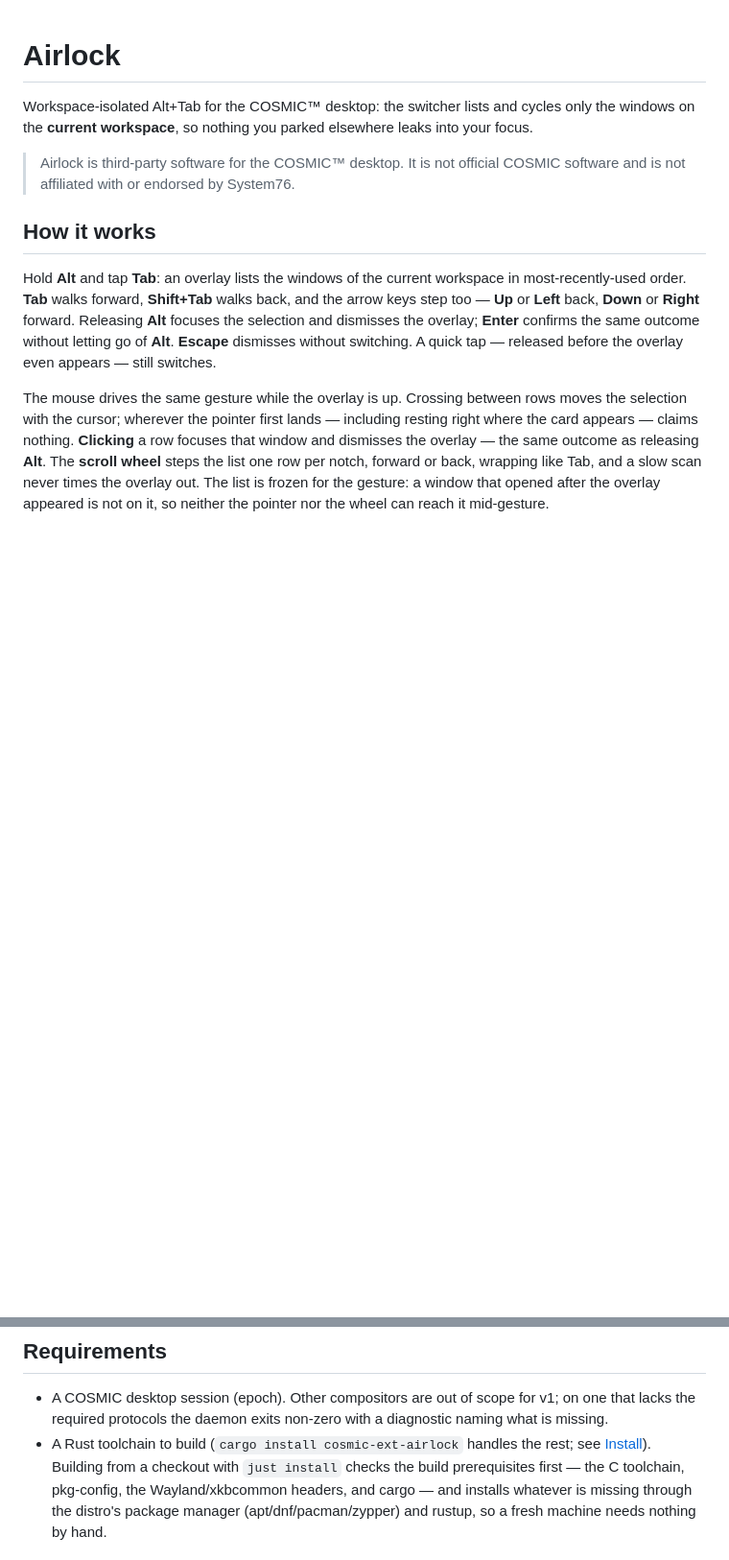
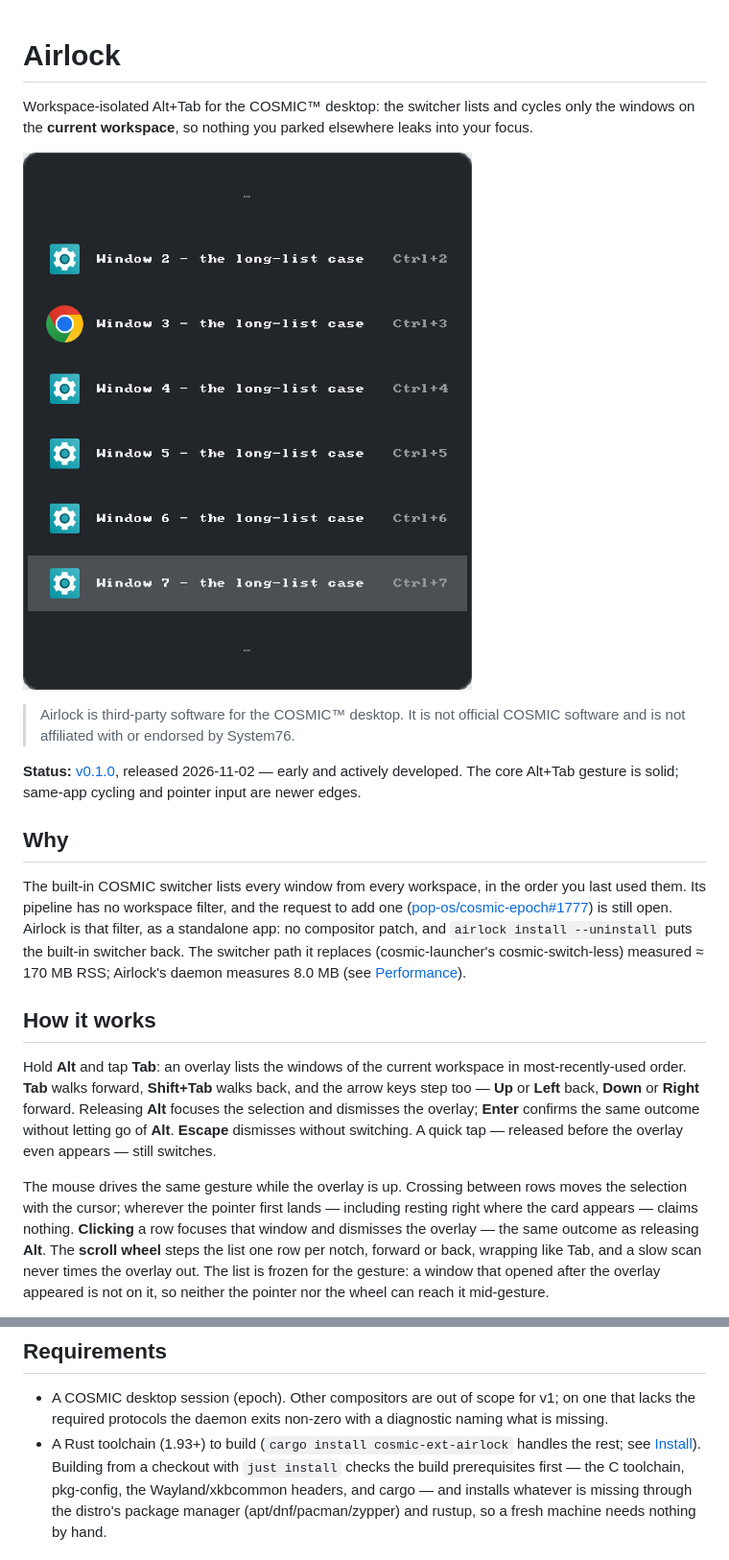
Before and after one commit to l1br3-io/cosmic-ext-airlock, a Markdown page: README.md, 2 parts joined by grey strips. Shown at 96% size. Drawn GitHub-style; pictures changed too: docs/img/overlay-card.png (added); blank space fills up the shorter version.

```diff
--- a/README.md
+++ b/README.md
@@ -4,8 +4,29 @@ Workspace-isolated Alt+Tab for the COSMIC™ desktop: the switcher lists and
 cycles only the windows on the **current workspace**, so nothing you parked
 elsewhere leaks into your focus.
 
+![The Airlock overlay mid-gesture: a dark rounded card on a light wallpaper,
+listing six windows of the current workspace — each row an app icon and a
+title, one row highlighted, ellipsis rows marking the windows hidden above
+and below](https://raw.githubusercontent.com/l1br3-io/cosmic-ext-airlock/main/docs/img/overlay-card.png)
+
 > Airlock is third-party software for the COSMIC™ desktop. It is not official
 > COSMIC software and is not affiliated with or endorsed by System76.
+
+**Status:** [v0.1.0](https://github.com/l1br3-io/cosmic-ext-airlock/releases/tag/v0.1.0),
+released 2026-11-02 — early and actively developed. The core Alt+Tab gesture
+is solid; same-app cycling and pointer input are newer edges.
+
+## Why
+
+The built-in COSMIC switcher lists every window from every workspace, in the
+order you last used them. Its pipeline has no workspace filter, and the
+request to add one
+([pop-os/cosmic-epoch#1777](https://github.com/pop-os/cosmic-epoch/issues/1777))
+is still open. Airlock is that filter, as a standalone app: no compositor
+patch, and `airlock install --uninstall` puts the built-in switcher back.
+The switcher path it replaces (cosmic-launcher's cosmic-switch-less)
+measured ≈ 170 MB RSS; Airlock's daemon measures 8.0 MB (see
+[Performance](#performance)).
 
 ## How it works
 
@@ -68,7 +89,7 @@ overlay is software-rendered — no GPU required.
 - A COSMIC desktop session (epoch). Other compositors are out of scope for
   v1; on one that lacks the required protocols the daemon exits non-zero
   with a diagnostic naming what is missing.
-- A Rust toolchain to build (`cargo install cosmic-ext-airlock` handles
+- A Rust toolchain (1.93+) to build (`cargo install cosmic-ext-airlock` handles
   the rest; see [Install](#install)). Building from a checkout with
   `just install` checks the build prerequisites first — the C toolchain,
   pkg-config, the Wayland/xkbcommon headers, and cargo — and installs
```
Also changed, not shown: other parts of README.md (+11 -14 lines), 1 other file.
